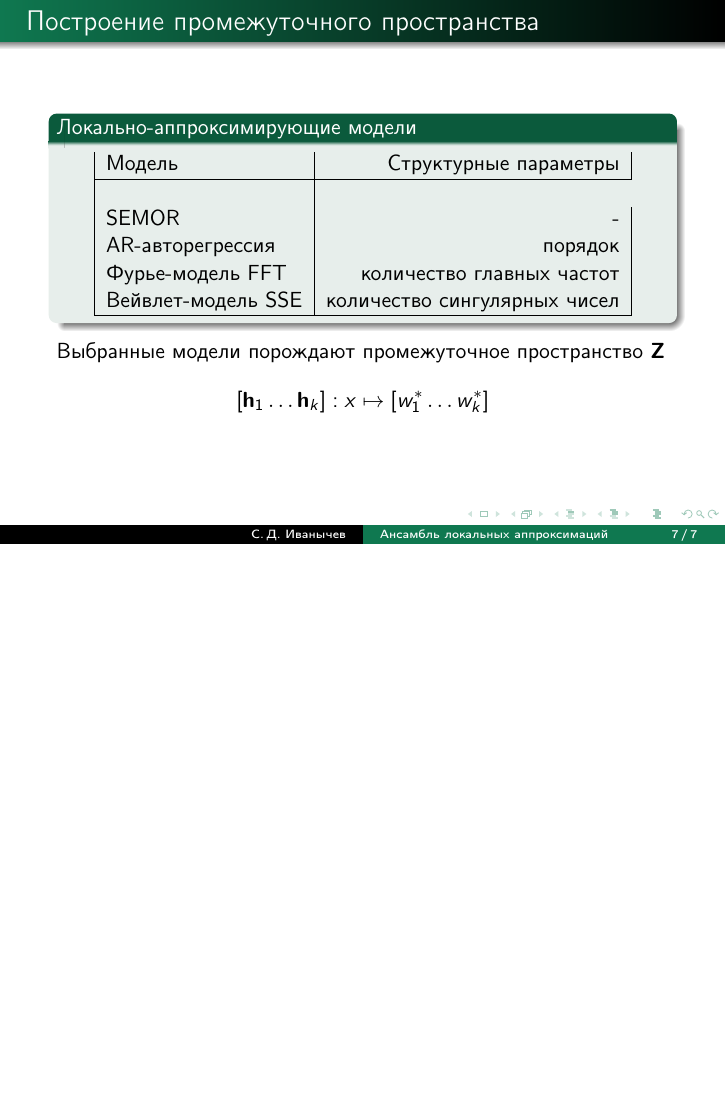
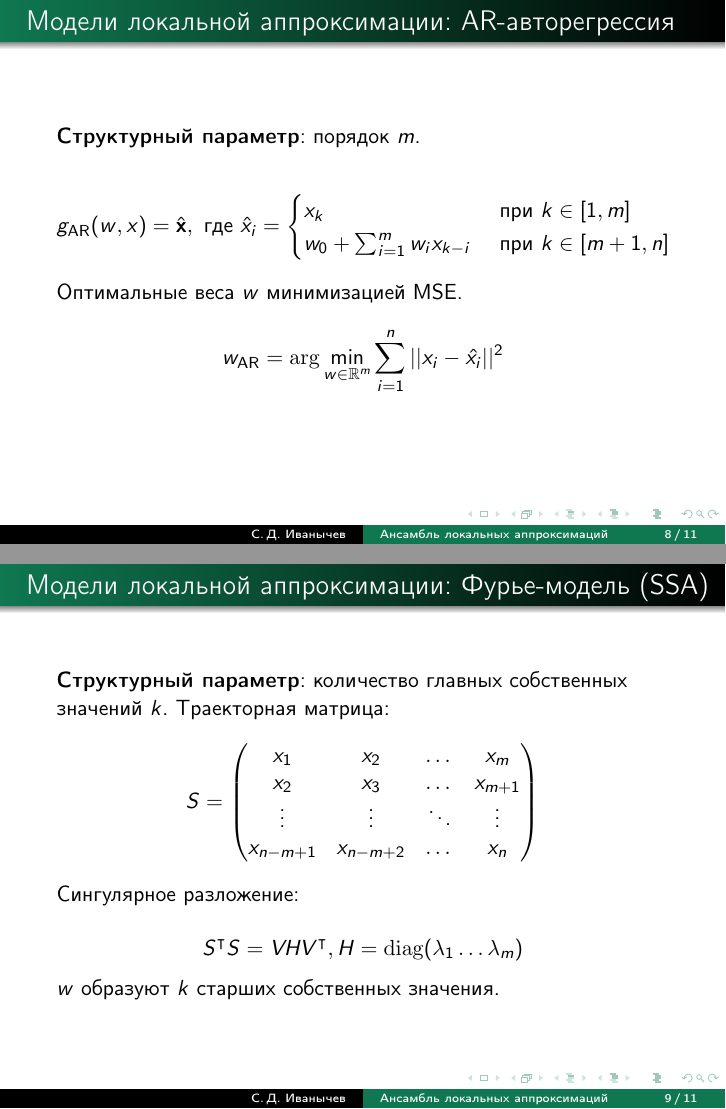
Before and after one commit to Intelligent-Systems-Phystech/BSThesis, LaTeX slides (Ivanychev2018/paper/Ivanychev2018Slides.tex): page 7 of 7 before the commit and pages 8 and 9 of 11 after it, the two joined at a grey line, the shorter picture padded with empty space. Compiled offline with pdfLaTeX.

Commit message:
Added models to the slides

```diff
--- a/Ivanychev2018/paper/Ivanychev2018Slides.tex
+++ b/Ivanychev2018/paper/Ivanychev2018Slides.tex
@@ -216,3 +216,49 @@
     $$
 \end{frame}
 
+    % %----------------------------------------------------------------------------------------------------------
+
+\begin{frame}{Модели локальной аппроксимации: AR-авторегрессия}
+    \textbf{Структурный параметр}: порядок $m$.
+
+$$
+g_{\text{AR}}(w, x) = \hat{\bx}, \text{ где }
+\hat{x}_i = \begin{cases}
+    x_k & \text{ при } k \in [1, m] \\
+    w_0 + \sum_{i=1}^m w_i x_{k - i} & \text{ при } k \in [m + 1, n]
+\end{cases}
+$$
+
+Оптимальные веса $w$ минимизацией MSE.
+
+$$
+w_{\text{AR}} = \mathrm{arg}\min_{w \in \R^m} \sum_{i=1}^{n}||x_i - \hat{x_i}||^2
+$$
+\end{frame}
+
+    % %----------------------------------------------------------------------------------------------------------
+
+\begin{frame}{Модели локальной аппроксимации: Фурье-модель (SSA)}
+    \textbf{Структурный параметр}: количество главных собственных значений $k$.
+    Траекторная матрица:
+$$
+    S = \begin{pmatrix}
+    x_1 & x_2 & \dots & x_m \\
+    x_2 & x_3 & \dots & x_{m + 1} \\
+    \vdots & \vdots & \ddots & \vdots \\
+    x_{n - m + 1} & x_{n - m + 2} & \dots & x_n
+    \end{pmatrix}
+$$
+Сингулярное разложение:
+
+$$
+S^\intercal S = VHV^\intercal, H = \mathrm{diag}(\lambda_1 \ldots \lambda_m)
+$$
+
+$w$ образуют $k$ старших собственных значения.
+\end{frame}
+
+    % %----------------------------------------------------------------------------------------------------------
+
+\begin{frame}{Модели локальной аппроксимации: Вейвлет-модель (FFT)}
+    \textbf{Структурный параметр}: количество главных частот $k$.
```
Also changed, not shown: Ivanychev2018/paper/Ivanychev18BachelorThesis.tex (+5 -5 lines), Ivanychev2018/paper/Ivanychev2018Slides.pdf, Ivanychev2018/paper/Ivanychev2018Slides.tex (35 more changed lines). Lines whose indentation alone changed are shown as unchanged.
